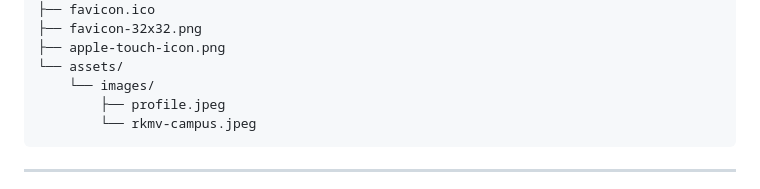
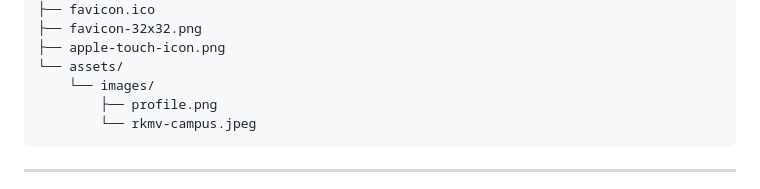
Before and after one commit to Antidote-2002/Antidote-2002.github.io, a Markdown page: README.md, the part around the change. Drawn GitHub-style.

````diff
--- a/README.md
+++ b/README.md
@@ -111,7 +111,7 @@ Antidote-2002.github.io/
 ├── apple-touch-icon.png
 └── assets/
     └── images/
-        ├── profile.jpeg
+        ├── profile.png
         └── rkmv-campus.jpeg
 ```
 
````
